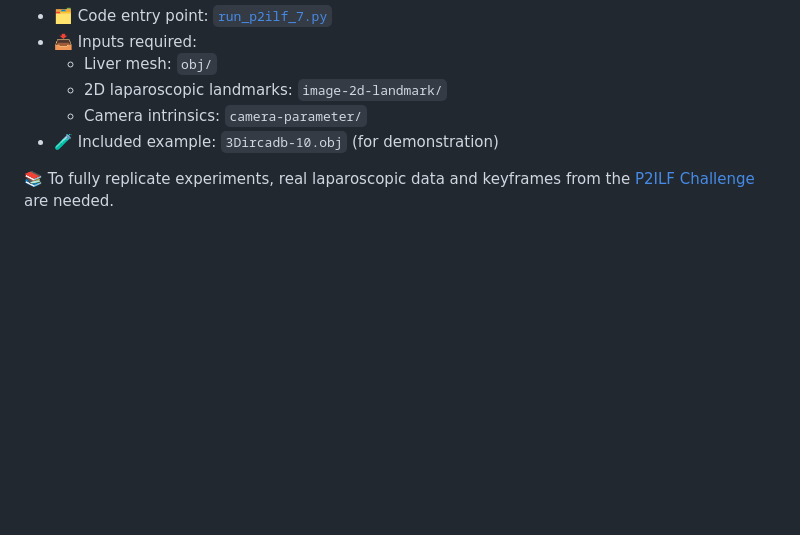
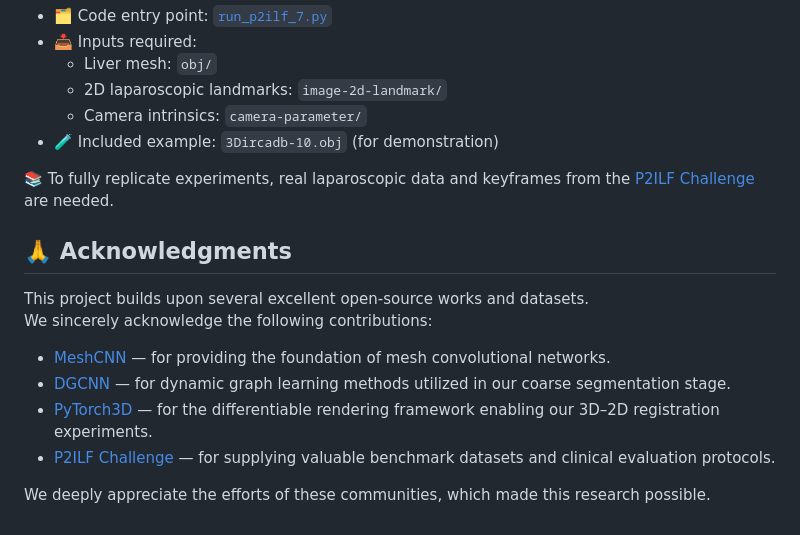
Before and after one commit to xukun-zhang/MeshGraphCNN, a Markdown page: README.md, the part around the change. Drawn GitHub-style; blank space fills up the shorter version.

```diff
--- a/README.md
+++ b/README.md
@@ -106,3 +106,15 @@ We additionally provide a lightweight implementation for rigid **3D–2D registr
 - 🧪 Included example: `3Dircadb-10.obj` (for demonstration)
 
 📚 To fully replicate experiments, real laparoscopic data and keyframes from the [P2ILF Challenge](https://github.com/sharib-vision/P2ILF/tree/main) are needed.
+
+## 🙏 Acknowledgments
+
+This project builds upon several excellent open-source works and datasets.
+We sincerely acknowledge the following contributions:
+
+- [MeshCNN](https://github.com/ranahanocka/MeshCNN) — for providing the foundation of mesh convolutional networks.
+- [DGCNN](https://github.com/WangYueFt/dgcnn) — for dynamic graph learning methods utilized in our coarse segmentation stage.
+- [PyTorch3D](https://pytorch3d.org/) — for the differentiable rendering framework enabling our 3D–2D registration experiments.
+- [P2ILF Challenge](https://github.com/sharib-vision/P2ILF/) — for supplying valuable benchmark datasets and clinical evaluation protocols.
+
+We deeply appreciate the efforts of these communities, which made this research possible.
```
